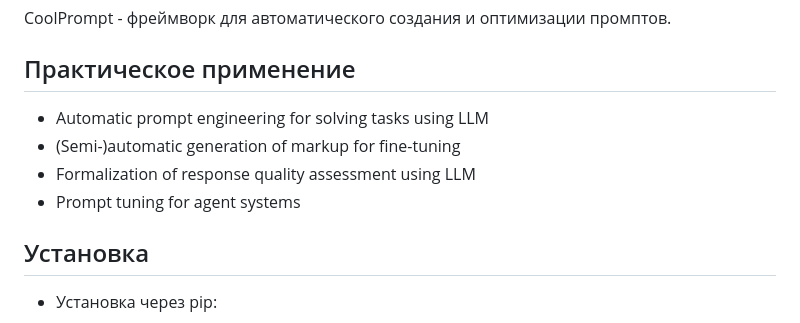
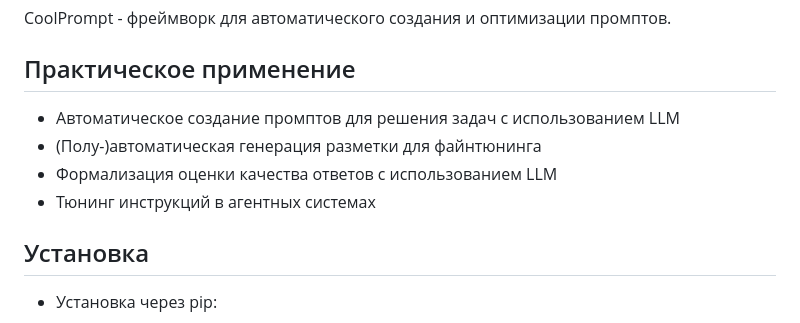
Before and after one commit to CTLab-ITMO/CoolPrompt, a Markdown page: README.ru.md, the part around the change. GitHub-like rendering.

Commit message:
обновил cases в readme ru

```diff
--- a/README.ru.md
+++ b/README.ru.md
@@ -23,10 +23,10 @@ CoolPrompt - фреймворк для автоматического созда
 
 ## Практическое применение
 
-- Automatic prompt engineering for solving tasks using LLM
-- (Semi-)automatic generation of markup for fine-tuning
-- Formalization of response quality assessment using LLM
-- Prompt tuning for agent systems
+- Автоматическое создание промптов для решения задач с использованием LLM
+- (Полу-)автоматическая генерация разметки для файнтюнинга
+- Формализация оценки качества ответов с использованием LLM
+- Тюнинг инструкций в агентных системах
 
 ## Установка
 - Установка через pip:
```
